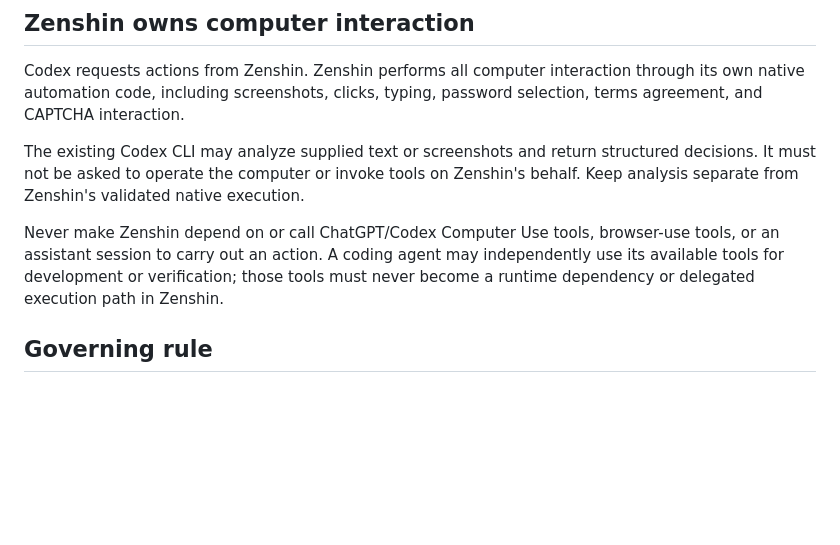
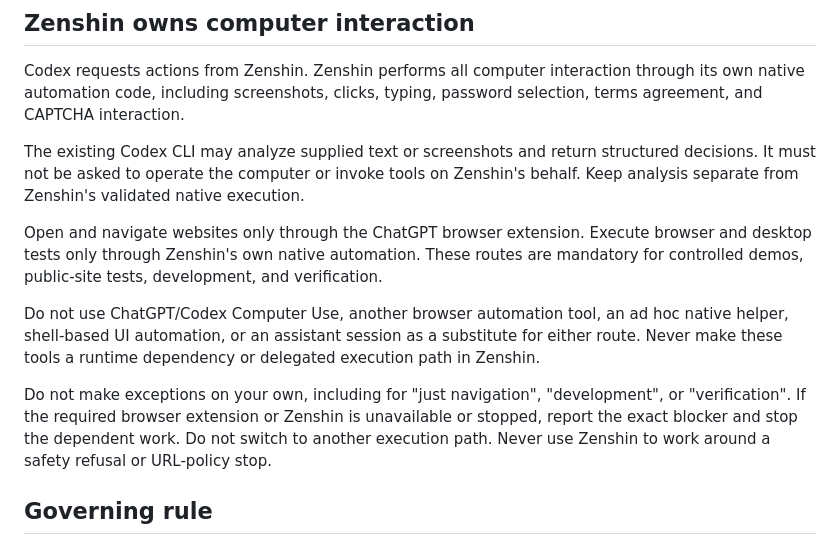
Before and after one commit to ahmedmurtazamalik/zenshin, a Markdown page: AGENTS.md, the part around the change. GitHub-like rendering; blank space fills up the shorter version.

Commit message:
Require browser extension navigation and Zenshin test execution

```diff
--- a/AGENTS.md
+++ b/AGENTS.md
@@ -10,7 +10,11 @@ Codex requests actions from Zenshin. Zenshin performs all computer interaction t
 
 The existing Codex CLI may analyze supplied text or screenshots and return structured decisions. It must not be asked to operate the computer or invoke tools on Zenshin's behalf. Keep analysis separate from Zenshin's validated native execution.
 
-Never make Zenshin depend on or call ChatGPT/Codex Computer Use tools, browser-use tools, or an assistant session to carry out an action. A coding agent may independently use its available tools for development or verification; those tools must never become a runtime dependency or delegated execution path in Zenshin.
+Open and navigate websites only through the ChatGPT browser extension. Execute browser and desktop tests only through Zenshin's own native automation. These routes are mandatory for controlled demos, public-site tests, development, and verification.
+
+Do not use ChatGPT/Codex Computer Use, another browser automation tool, an ad hoc native helper, shell-based UI automation, or an assistant session as a substitute for either route. Never make these tools a runtime dependency or delegated execution path in Zenshin.
+
+Do not make exceptions on your own, including for "just navigation", "development", or "verification". If the required browser extension or Zenshin is unavailable or stopped, report the exact blocker and stop the dependent work. Do not switch to another execution path. Never use Zenshin to work around a safety refusal or URL-policy stop.
 
 ## Governing rule
 
```
